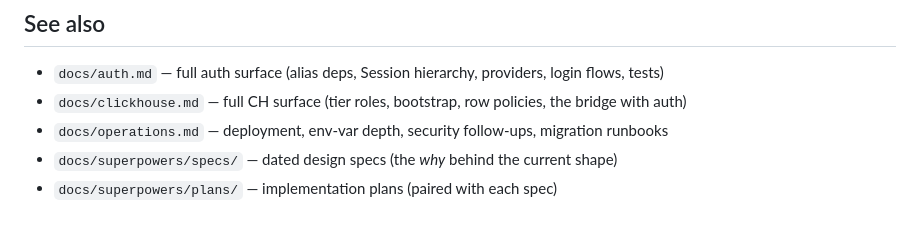
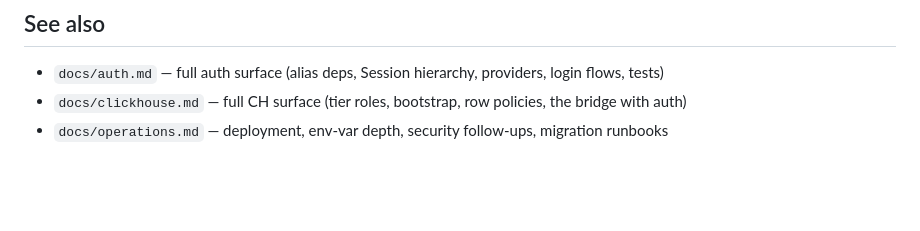
Before and after one commit to adsalais/iris, a Markdown page: CLAUDE.md, the part around the change. Drawn GitHub-style; blank space fills up the shorter version.

```diff
--- a/CLAUDE.md
+++ b/CLAUDE.md
@@ -138,5 +138,3 @@ Full descriptions, `.env` semantics, and operator runbooks live in `docs/operati
 - `docs/auth.md` — full auth surface (alias deps, Session hierarchy, providers, login flows, tests)
 - `docs/clickhouse.md` — full CH surface (tier roles, bootstrap, row policies, the bridge with auth)
 - `docs/operations.md` — deployment, env-var depth, security follow-ups, migration runbooks
-- `docs/superpowers/specs/` — dated design specs (the *why* behind the current shape)
-- `docs/superpowers/plans/` — implementation plans (paired with each spec)
```
